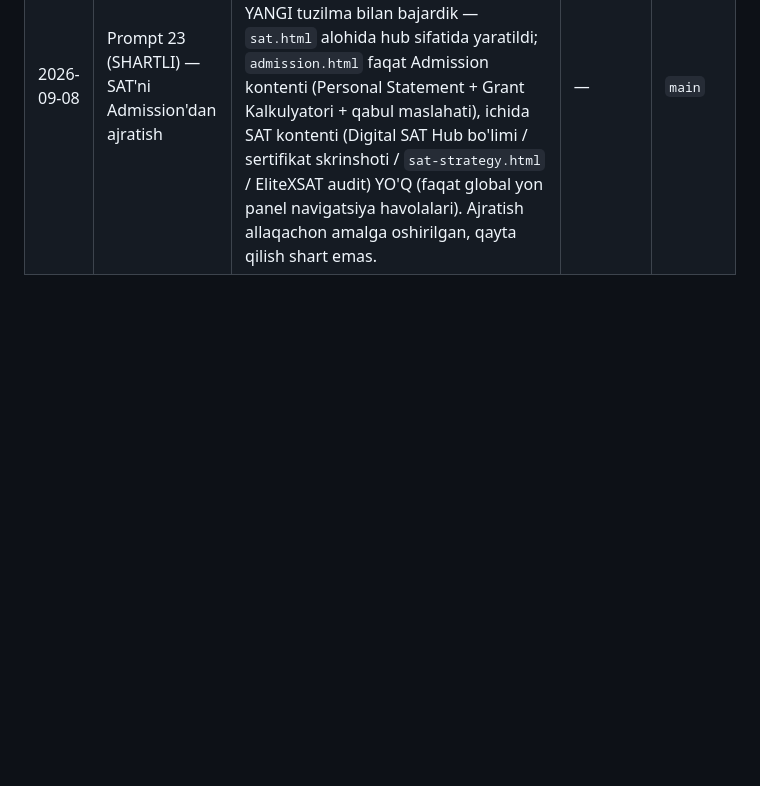
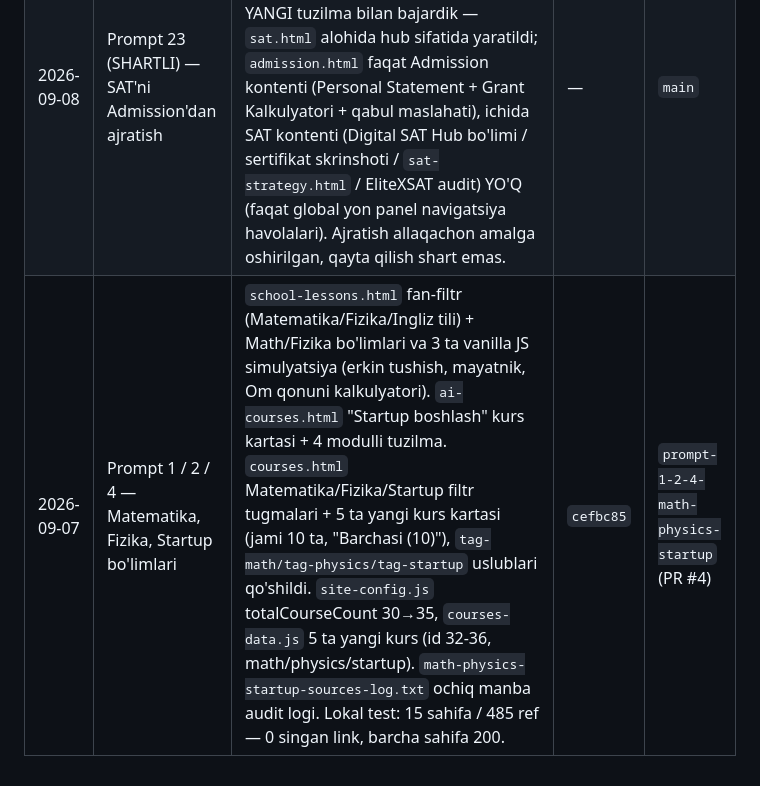
Before and after one commit to javohirqaxramonov36-web/tayanch-landing-page, a Markdown page: STATUS.md, the part around the change. GitHub-like rendering; blank space fills up the shorter version.

Commit message:
docs(status): Prompt 1/2/4 qatori (cefbc85 ga havola)

```diff
--- a/STATUS.md
+++ b/STATUS.md
@@ -6,3 +6,4 @@
 | 2026-09-07 | Prompt 3 (QISM 0) — GA4 asosiy page-view kuzatuvi | ga4.js loader yaratildi (SITE_CONFIG.ga4MeasurementId ni o'qiydi; placeholder'da jim o'tadi, configured'da gtag.js ni async inject qiladi). 9 ta mavjud HTML ga `<script src="ga4.js" defer>` qo'shildi (site-config.js dan keyin). Konversiya event'lari hali qo'shilmadi. Lokal desktop+mobile va live verify (barcha sahifa HTTP 200, ga4.js 1 marta referens). | `5bf77aa` | `main` |
 | 2026-09-07 | Prompt 8 — Ko'p sahifali arxitektura qayta tuzilishi | `index.html` yupqa hub'ga aylantirildi (eski navbar/drawer olib tashlandi, 3 ustun → 4 yo'nalish kartasi). 6 ta yangi hub sahifa yaratildi (ielts, sat, admission, services, ai-courses, school-lessons). Yagona global yon panel komponenti: `sidebar.css` + `nav.js` (mobil hamburger + desktop doimiy sidebar faqat hub sahifalarda; aktiv link URL orqali). AI Daraja Testi → ielts.html, Grant Kalkulyatori → admission.html, SAT resurslari → sat.html ko'chirildi. 6 ta kontent sahifaga (courses, sitemap, robots, sat-dsat, general-english-beginner, admission-essay-personal-statement) sidebar injektsiya qilindi (personal-statement/sat-mock — redirect stub, o'tkazib yuborildi). sitemap.xml ga 6 ta yangi sahifa, sitemap.html ga 6 ta karta qo'shildi. Ichki linklar 404 yo'q (15 sahifa tekshirildi), lokal HTTP smoke test: barcha sahifa + asset 200. PR #3 foydalanuvchi tomonidan tasdiqlanib `main` ga merge qilindi (commit `5aafea7`), GitHub Pages avtomatik deploy qildi — jonli saytda barcha sahifada `global-sidebar` mavjud, eski navbar yo'q (13 sahifa + asset live verify 200). | `340129f` | `main` (deploy qilindi) |
 | 2026-09-08 | Prompt 23 (SHARTLI) — SAT'ni Admission'dan ajratish | **O'TKAZIB YUBORILDI.** Shartli prompt: faqat Prompt 8 ESKI tuzilma (SAT `admission.html` ICHIDA) bilan bajarilganda kerak. Biz Prompt 8'ni YANGI tuzilma bilan bajardik — `sat.html` alohida hub sifatida yaratildi; `admission.html` faqat Admission kontenti (Personal Statement + Grant Kalkulyatori + qabul maslahati), ichida SAT kontenti (Digital SAT Hub bo'limi / sertifikat skrinshoti / `sat-strategy.html` / EliteXSAT audit) YO'Q (faqat global yon panel navigatsiya havolalari). Ajratish allaqachon amalga oshirilgan, qayta qilish shart emas. | — | `main` |
+| 2026-09-07 | Prompt 1 / 2 / 4 — Matematika, Fizika, Startup bo'limlari | `school-lessons.html` fan-filtr (Matematika/Fizika/Ingliz tili) + Math/Fizika bo'limlari va 3 ta vanilla JS simulyatsiya (erkin tushish, mayatnik, Om qonuni kalkulyatori). `ai-courses.html` "Startup boshlash" kurs kartasi + 4 modulli tuzilma. `courses.html` Matematika/Fizika/Startup filtr tugmalari + 5 ta yangi kurs kartasi (jami 10 ta, "Barchasi (10)"), `tag-math/tag-physics/tag-startup` uslublari qo'shildi. `site-config.js` totalCourseCount 30→35, `courses-data.js` 5 ta yangi kurs (id 32-36, math/physics/startup). `math-physics-startup-sources-log.txt` ochiq manba audit logi. Lokal test: 15 sahifa / 485 ref — 0 singan link, barcha sahifa 200. | `cefbc85` | `prompt-1-2-4-math-physics-startup` (PR #4) |
```
